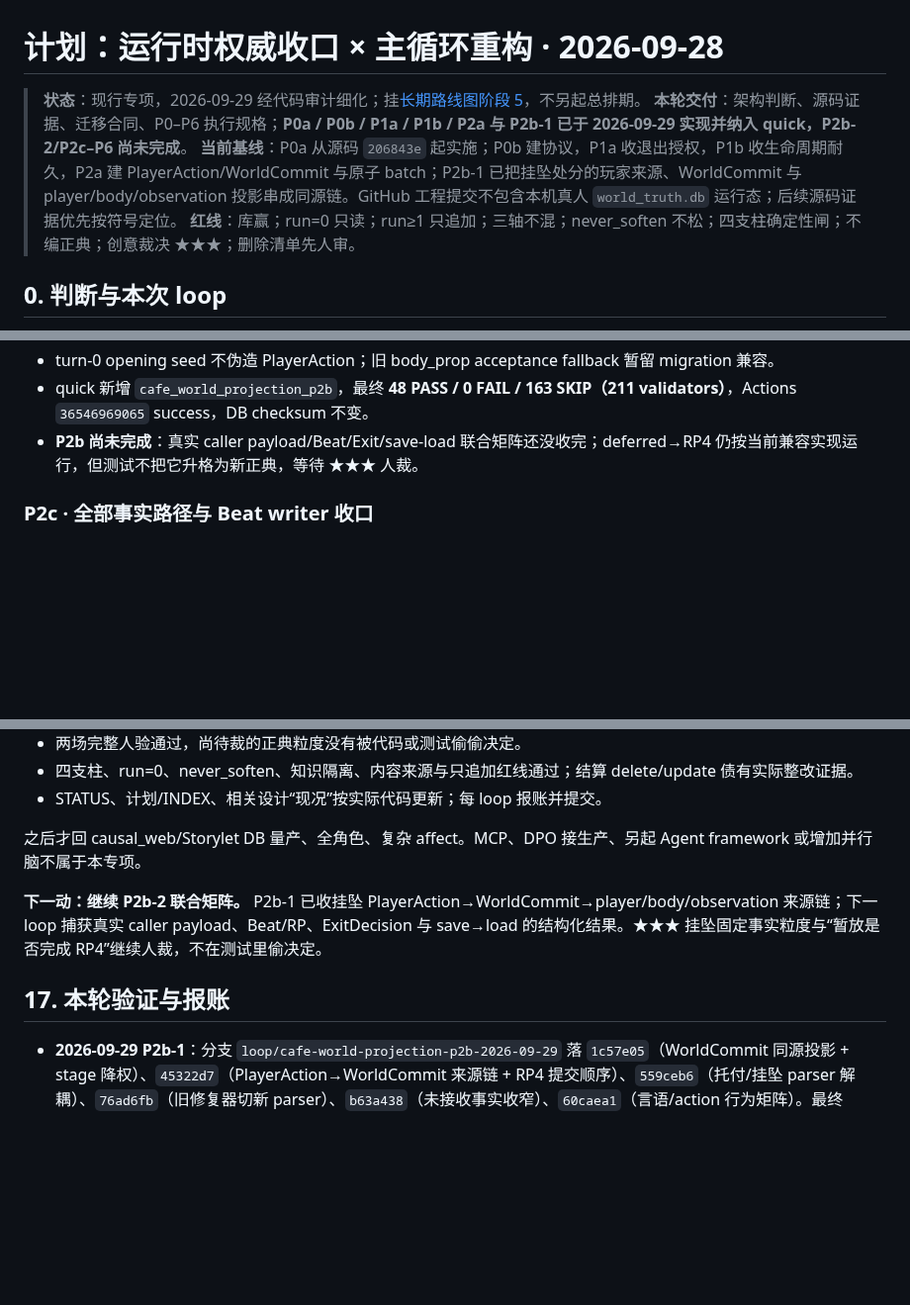
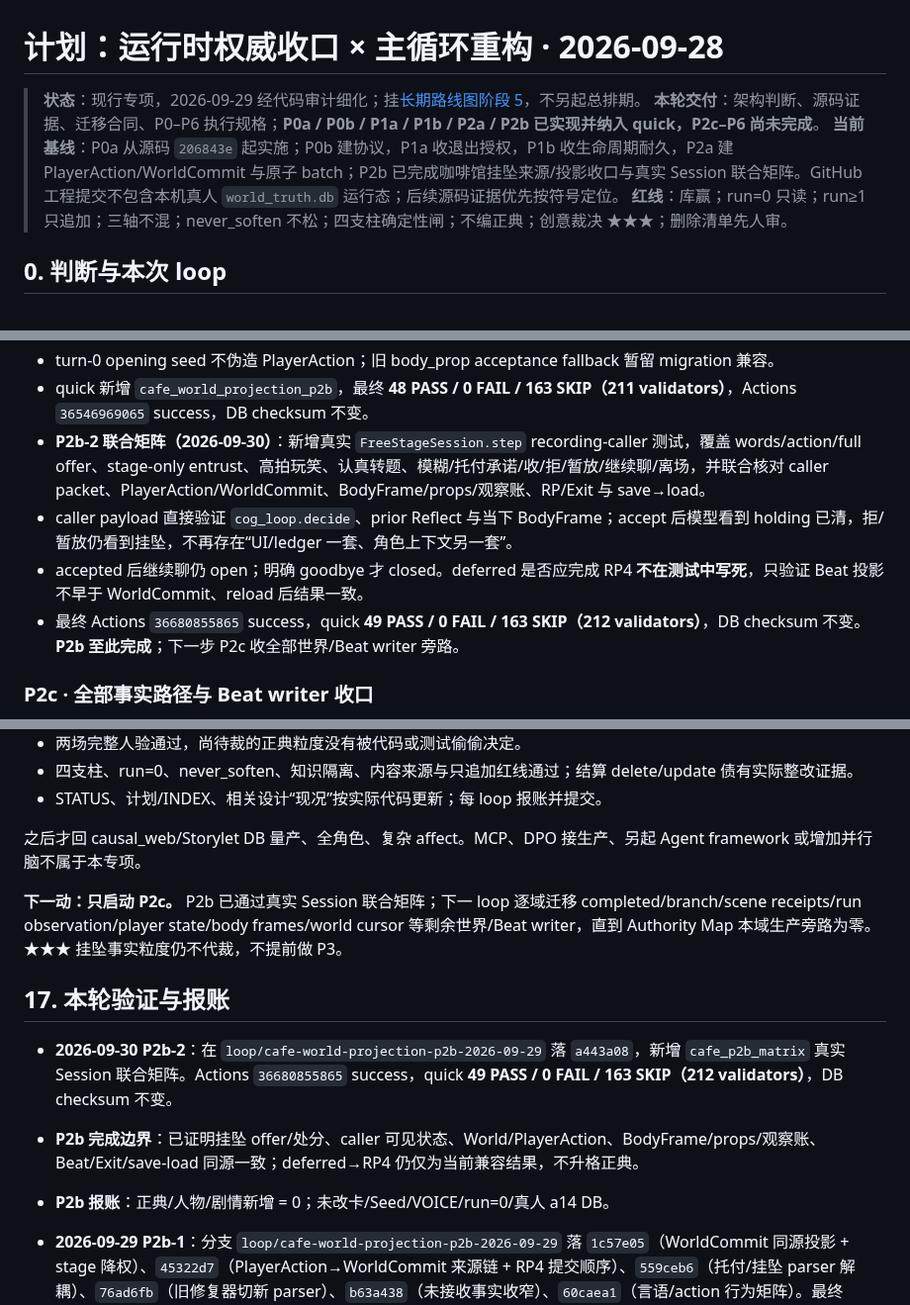
Before and after one commit to killbynothing/causal-anew, a Markdown page: docs/plans/计划_运行时权威收口×主循环重构_2026-09-28.md, 3 parts joined by grey strips. Shown at 99% size. GitHub-like rendering; blank space fills up the shorter version.

```diff
--- a/docs/plans/计划_运行时权威收口×主循环重构_2026-09-28.md
+++ b/docs/plans/计划_运行时权威收口×主循环重构_2026-09-28.md
@@ -1,8 +1,8 @@
 # 计划：运行时权威收口 × 主循环重构 · 2026-09-28
 
 > **状态**：现行专项，2026-09-29 经代码审计细化；挂[长期路线图阶段 5](长期路线图_2026-08-03.md)，不另起总排期。
-> **本轮交付**：架构判断、源码证据、迁移合同、P0–P6 执行规格；**P0a / P0b / P1a / P1b / P2a 与 P2b-1 已于 2026-09-29 实现并纳入 quick，P2b-2/P2c–P6 尚未完成**。
-> **当前基线**：P0a 从源码 `206843e` 起实施；P0b 建协议，P1a 收退出授权，P1b 收生命周期耐久，P2a 建 PlayerAction/WorldCommit 与原子 batch；P2b-1 已把挂坠处分的玩家来源、WorldCommit 与 player/body/observation 投影串成同源链。GitHub 工程提交不包含本机真人 `world_truth.db` 运行态；后续源码证据优先按符号定位。
+> **本轮交付**：架构判断、源码证据、迁移合同、P0–P6 执行规格；**P0a / P0b / P1a / P1b / P2a / P2b 已实现并纳入 quick，P2c–P6 尚未完成**。
+> **当前基线**：P0a 从源码 `206843e` 起实施；P0b 建协议，P1a 收退出授权，P1b 收生命周期耐久，P2a 建 PlayerAction/WorldCommit 与原子 batch；P2b 已完成咖啡馆挂坠来源/投影收口与真实 Session 联合矩阵。GitHub 工程提交不包含本机真人 `world_truth.db` 运行态；后续源码证据优先按符号定位。
 > **红线**：库赢；run=0 只读；run≥1 只追加；三轴不混；never_soften 不松；四支柱确定性闸；不编正典；创意裁决 ★★★；删除清单先人审。
 
 ## 0. 判断与本次 loop
@@ -326,7 +326,10 @@ P0b 前移 Packet 来源和版本合同；P5 仍负责真正搬迁装配实现
 - declined/deferred 的 world public effect 收窄为 `pendant_not_in_player_custody`，避免把“未收”脑补成“仍在龙也手里”。
 - turn-0 opening seed 不伪造 PlayerAction；旧 body_prop acceptance fallback 暂留 migration 兼容。
 - quick 新增 `cafe_world_projection_p2b`，最终 **48 PASS / 0 FAIL / 163 SKIP（211 validators）**，Actions `36546969065` success，DB checksum 不变。
-- **P2b 尚未完成**：真实 caller payload/Beat/Exit/save-load 联合矩阵还没收完；deferred→RP4 仍按当前兼容实现运行，但测试不把它升格为新正典，等待 ★★★ 人裁。
+- **P2b-2 联合矩阵（2026-09-30）**：新增真实 `FreeStageSession.step` recording-caller 测试，覆盖 words/action/full offer、stage-only entrust、高拍玩笑、认真转题、模糊/托付承诺/收/拒/暂放/继续聊/离场，并联合核对 caller packet、PlayerAction/WorldCommit、BodyFrame/props/观察账、RP/Exit 与 save→load。
+- caller payload 直接验证 `cog_loop.decide`、prior Reflect 与当下 BodyFrame；accept 后模型看到 holding 已清，拒/暂放仍看到挂坠，不再存在“UI/ledger 一套、角色上下文另一套”。
+- accepted 后继续聊仍 open；明确 goodbye 才 closed。deferred 是否应完成 RP4 **不在测试中写死**，只验证 Beat 投影不早于 WorldCommit、reload 后结果一致。
+- 最终 Actions `36680855865` success，quick **49 PASS / 0 FAIL / 163 SKIP（212 validators）**，DB checksum 不变。**P2b 至此完成**；下一步 P2c 收全部世界/Beat writer 旁路。
 
 ### P2c · 全部事实路径与 Beat writer 收口
 
@@ -461,9 +464,13 @@ python scripts/tests/test_free_stage_session_api.py
 
 之后才回 causal_web/Storylet DB 量产、全角色、复杂 affect。MCP、DPO 接生产、另起 Agent framework 或增加并行脑不属于本专项。
 
-**下一动：继续 P2b-2 联合矩阵。** P2b-1 已收挂坠 PlayerAction→WorldCommit→player/body/observation 来源链；下一 loop 捕获真实 caller payload、Beat/RP、ExitDecision 与 save→load 的结构化结果。★★★ 挂坠固定事实粒度与“暂放是否完成 RP4”继续人裁，不在测试里偷决定。
+**下一动：只启动 P2c。** P2b 已通过真实 Session 联合矩阵；下一 loop 逐域迁移 completed/branch/scene receipts/run observation/player state/body frames/world cursor 等剩余世界/Beat writer，直到 Authority Map 本域生产旁路为零。★★★ 挂坠事实粒度仍不代裁，不提前做 P3。
 
 ## 17. 本轮验证与报账
+
+- **2026-09-30 P2b-2**：在 `loop/cafe-world-projection-p2b-2026-09-29` 落 `a443a08`，新增 `cafe_p2b_matrix` 真实 Session 联合矩阵。Actions `36680855865` success，quick **49 PASS / 0 FAIL / 163 SKIP（212 validators）**，DB checksum 不变。
+- **P2b 完成边界**：已证明挂坠 offer/处分、caller 可见状态、World/PlayerAction、BodyFrame/props/观察账、Beat/Exit/save-load 同源一致；deferred→RP4 仍仅为当前兼容结果，不升格正典。
+- **P2b 报账**：正典/人物/剧情新增 = 0；未改卡/Seed/VOICE/run=0/真人 a14 DB。
 
 - **2026-09-29 P2b-1**：分支 `loop/cafe-world-projection-p2b-2026-09-29` 落 `1c57e05`（WorldCommit 同源投影 + stage 降权）、`45322d7`（PlayerAction→WorldCommit 来源链 + RP4 提交顺序）、`559ceb6`（托付/挂坠 parser 解耦）、`76ad6fb`（旧修复器切新 parser）、`b63a438`（未接收事实收窄）、`60caea1`（言语/action 行为矩阵）。最终 Actions `36546969065` success，quick **48 PASS / 0 FAIL / 163 SKIP（211 validators）**，DB checksum 不变。
 - **P2b-1 未裁边界**：没有修改卡中“必交”口径，没有决定 deferred 是否完成 RP4，没有重写 A/B 固定事实。当前兼容 RP4 行为只被保留，不被测试宣告为正典。
```
Also changed, not shown: STATUS.md (+13 -0 lines).
